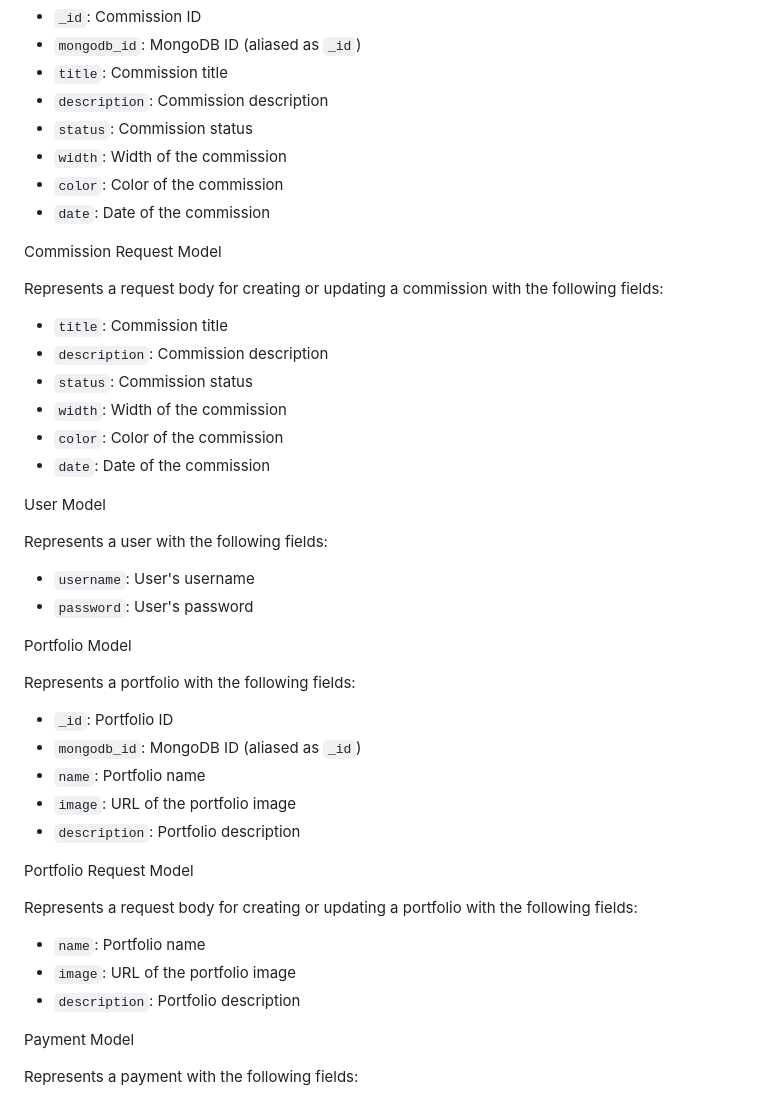
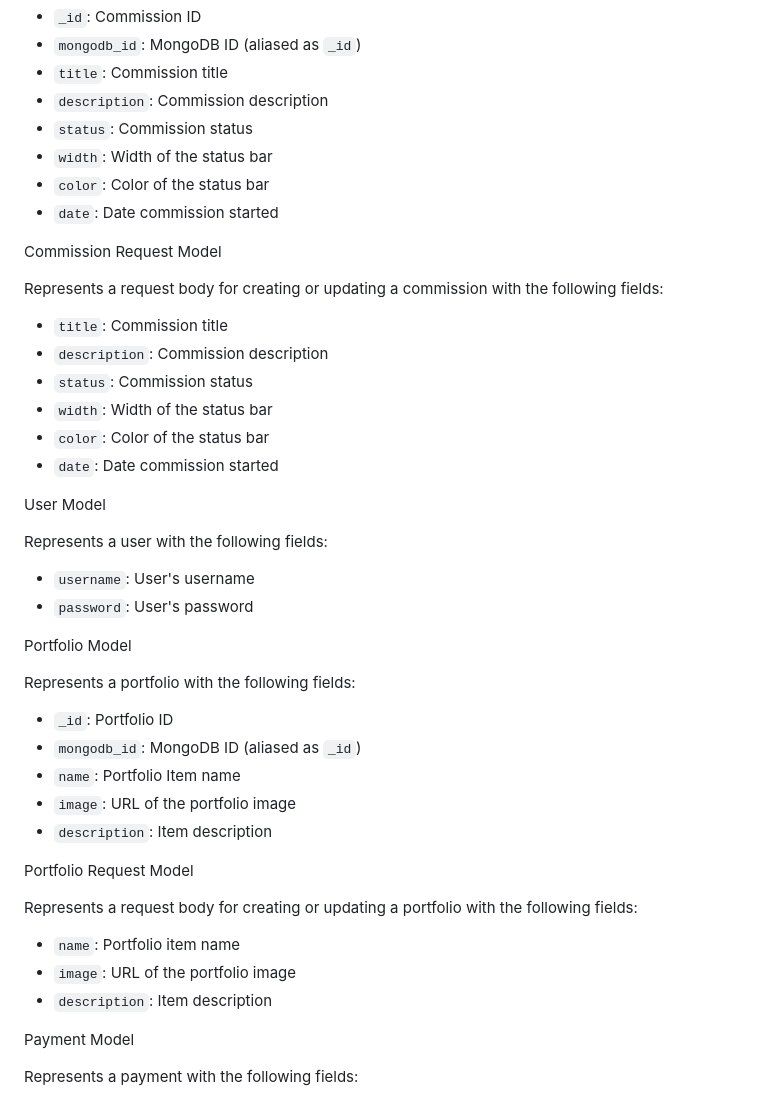
Before and after one commit to KyraEvjen/CommissionTrackerFinal, a Markdown page: README.md, the part around the change. GitHub-like rendering.

```diff
--- a/README.md
+++ b/README.md
@@ -78,9 +78,9 @@ Represents a commission with the following fields:
 - `title`: Commission title
 - `description`: Commission description
 - `status`: Commission status
-- `width`: Width of the commission
-- `color`: Color of the commission
-- `date`: Date of the commission
+- `width`: Width of the status bar
+- `color`: Color of the status bar
+- `date`: Date commission started
 
 Commission Request Model
 
@@ -88,9 +88,9 @@ Represents a request body for creating or updating a commission with the followi
 - `title`: Commission title
 - `description`: Commission description
 - `status`: Commission status
-- `width`: Width of the commission
-- `color`: Color of the commission
-- `date`: Date of the commission
+- `width`: Width of the status bar
+- `color`: Color of the status bar
+- `date`: Date commission started
 
 User Model
 
@@ -103,16 +103,16 @@ Portfolio Model
 Represents a portfolio with the following fields:
 - `_id`: Portfolio ID
 - `mongodb_id`: MongoDB ID (aliased as `_id`)
-- `name`: Portfolio name
+- `name`: Portfolio Item name
 - `image`: URL of the portfolio image
-- `description`: Portfolio description
+- `description`: Item description
 
 Portfolio Request Model
 
 Represents a request body for creating or updating a portfolio with the following fields:
-- `name`: Portfolio name
+- `name`: Portfolio item name
 - `image`: URL of the portfolio image
-- `description`: Portfolio description
+- `description`: Item description
 
 Payment Model
 
```
